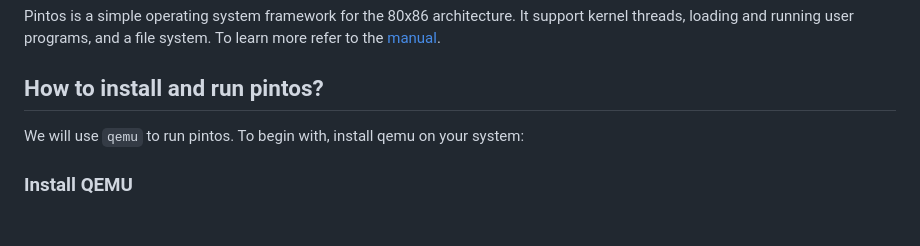
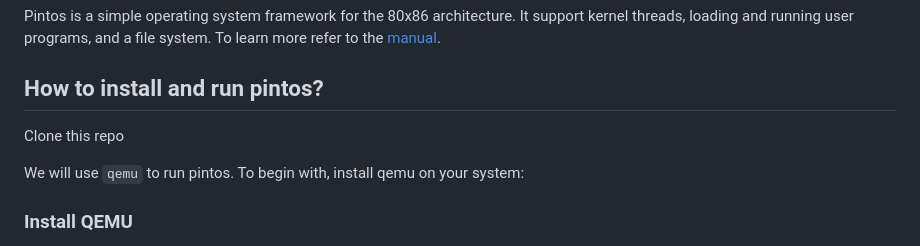
Before and after one commit to swarup3204/pintos-swarup, a Markdown page: README.md, the part around the change. Drawn GitHub-style; blank space fills up the shorter version.

```diff
--- a/README.md
+++ b/README.md
@@ -2,6 +2,7 @@
 Pintos is a simple operating system framework for the 80x86 architecture. It support kernel threads, loading and running user programs, and a file system. To learn more refer to the [manual](http://web.stanford.edu/class/cs140/projects/pintos/pintos.html).
 
 ## How to install and run pintos?
+Clone this repo
 
 We will use `qemu` to run pintos. To begin with, install qemu on your system:
 
```
